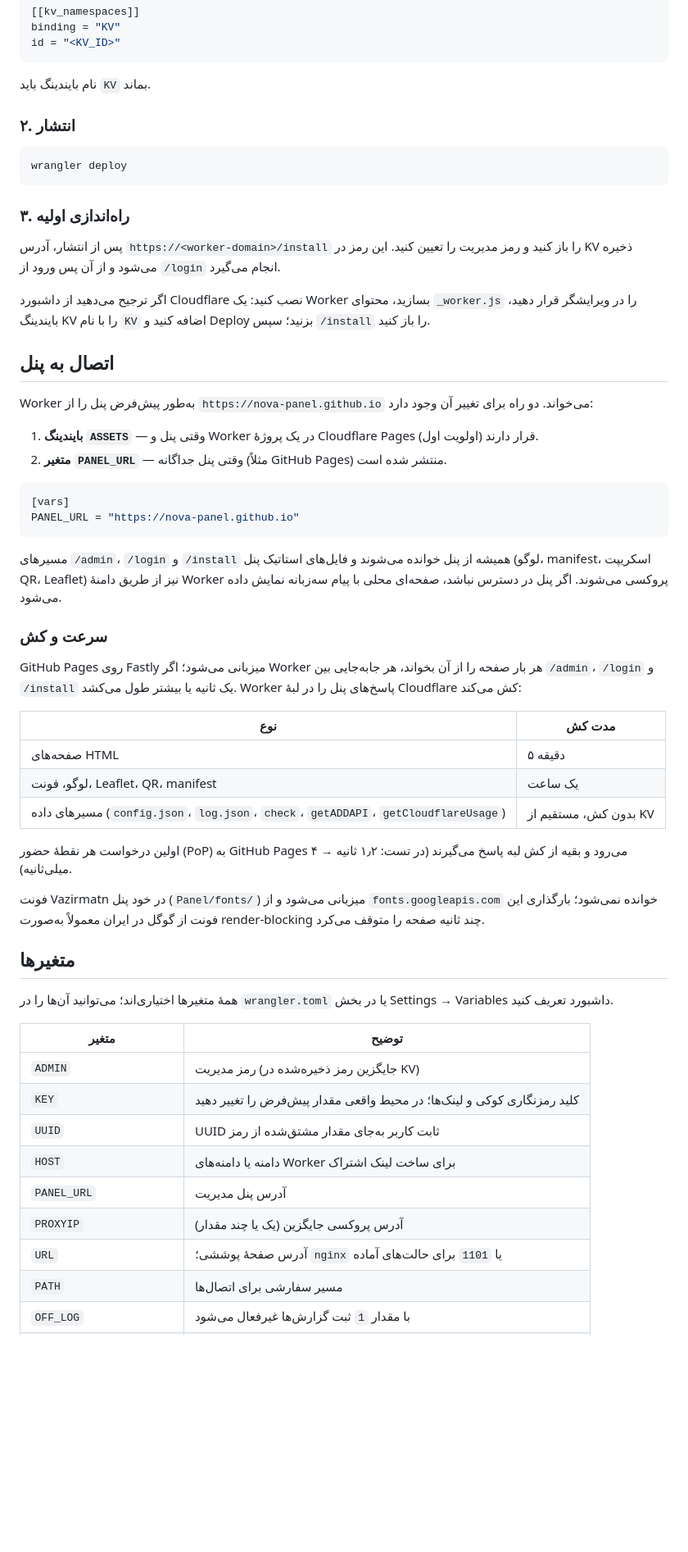
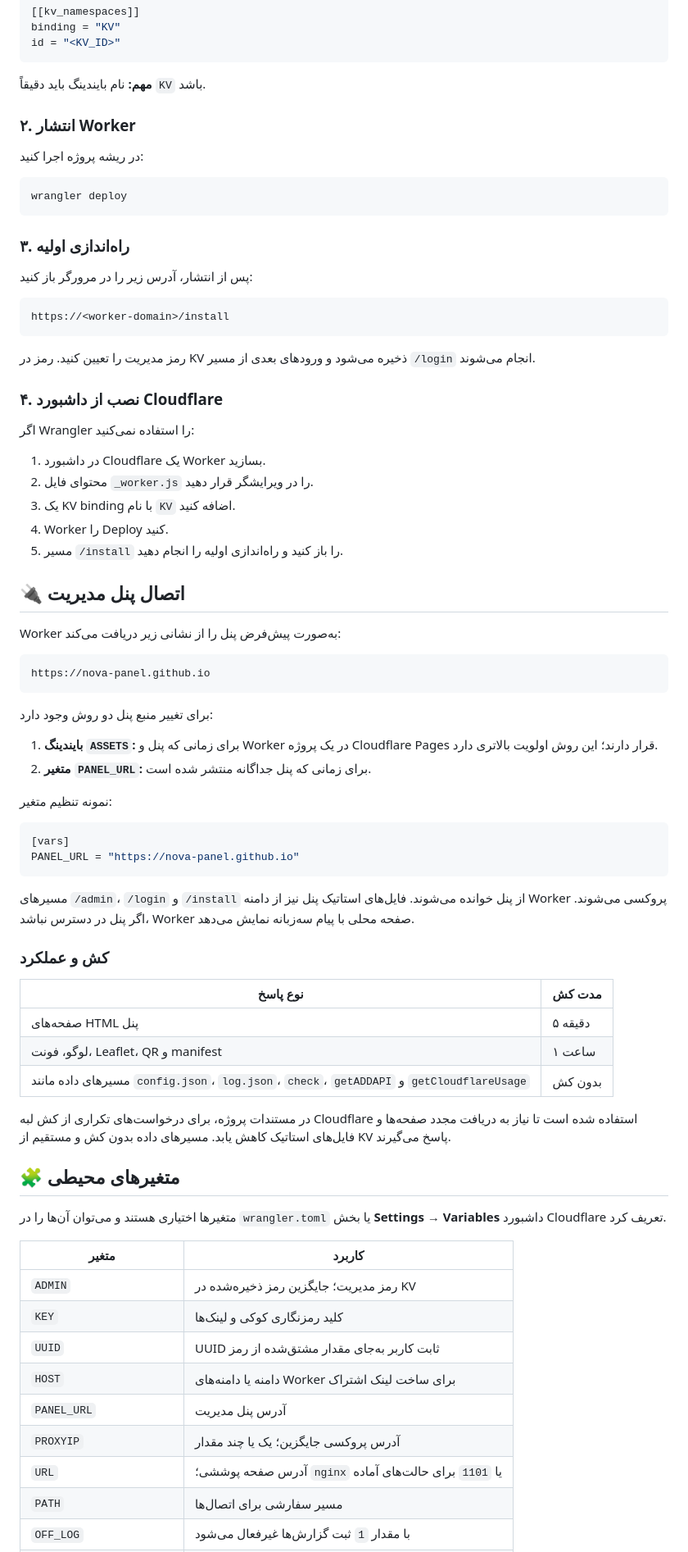
Before and after one commit to majidznl-dotcom/NovaWorker, a Markdown page: README.md, the part around one of its changes. Shown at 82% size. Rendered like a GitHub page; blank space fills up the shorter version.

````diff
--- a/README.md
+++ b/README.md
@@ -38,9 +88,11 @@ binding = "KV"
 id = "<KV_ID>"
 ```
 
-نام بایندینگ باید `KV` بماند.
+**مهم:** نام بایندینگ باید دقیقاً `KV` باشد.
 
-### ۲. انتشار
+### ۲. انتشار Worker
+
+در ریشه پروژه اجرا کنید:
 
 ```bash
 wrangler deploy
@@ -48,51 +100,69 @@ wrangler deploy
 
 ### ۳. راه‌اندازی اولیه
 
-پس از انتشار، آدرس `https://<worker-domain>/install` را باز کنید و رمز مدیریت را تعیین کنید. این رمز در KV ذخیره می‌شود و از آن پس ورود از `/login` انجام می‌گیرد.
+پس از انتشار، آدرس زیر را در مرورگر باز کنید:
 
-اگر ترجیح می‌دهید از داشبورد Cloudflare نصب کنید: یک Worker بسازید، محتوای `_worker.js` را در ویرایشگر قرار دهید، بایندینگ KV را با نام `KV` اضافه کنید و Deploy بزنید؛ سپس `/install` را باز کنید.
+```text
+https://<worker-domain>/install
+```
 
-## اتصال به پنل
+رمز مدیریت را تعیین کنید. رمز در KV ذخیره می‌شود و ورودهای بعدی از مسیر `/login` انجام می‌شوند.
 
-Worker به‌طور پیش‌فرض پنل را از `https://nova-panel.github.io` می‌خواند. دو راه برای تغییر آن وجود دارد:
+### ۴. نصب از داشبورد Cloudflare
 
-1. **بایندینگ `ASSETS`** — وقتی پنل و Worker در یک پروژهٔ Cloudflare Pages قرار دارند (اولویت اول).
-2. **متغیر `PANEL_URL`** — وقتی پنل جداگانه (مثلاً GitHub Pages) منتشر شده است.
+اگر Wrangler را استفاده نمی‌کنید:
+
+1. در داشبورد Cloudflare یک Worker بسازید.
+2. محتوای فایل `_worker.js` را در ویرایشگر قرار دهید.
+3. یک KV binding با نام `KV` اضافه کنید.
+4. Worker را Deploy کنید.
+5. مسیر `/install` را باز کنید و راه‌اندازی اولیه را انجام دهید.
+
+## 🔌 اتصال پنل مدیریت
+
+Worker به‌صورت پیش‌فرض پنل را از نشانی زیر دریافت می‌کند:
+
+```text
+https://nova-panel.github.io
+```
+
+برای تغییر منبع پنل دو روش وجود دارد:
+
+1. **بایندینگ `ASSETS`:** برای زمانی که پنل و Worker در یک پروژه Cloudflare Pages قرار دارند؛ این روش اولویت بالاتری دارد.
+2. **متغیر `PANEL_URL`:** برای زمانی که پنل جداگانه منتشر شده است.
+
+نمونه تنظیم متغیر:
 
 ```toml
 [vars]
 PANEL_URL = "https://nova-panel.github.io"
 ```
 
-مسیرهای `/admin`، `/login` و `/install` همیشه از پنل خوانده می‌شوند و فایل‌های استاتیک پنل (لوگو، manifest، اسکریپت QR، Leaflet) نیز از طریق دامنهٔ Worker پروکسی می‌شوند. اگر پنل در دسترس نباشد، صفحه‌ای محلی با پیام سه‌زبانه نمایش داده می‌شود.
+مسیرهای `/admin`، `/login` و `/install` از پنل خوانده می‌شوند. فایل‌های استاتیک پنل نیز از دامنه Worker پروکسی می‌شوند. اگر پنل در دسترس نباشد، Worker صفحه محلی با پیام سه‌زبانه نمایش می‌دهد.
 
-### سرعت و کش
+### کش و عملکرد
 
-GitHub Pages روی Fastly میزبانی می‌شود؛ اگر Worker هر بار صفحه را از آن بخواند، هر جابه‌جایی بین `/admin`، `/login` و `/install` یک ثانیه یا بیشتر طول می‌کشد. Worker پاسخ‌های پنل را در لبهٔ Cloudflare کش می‌کند:
+| نوع پاسخ | مدت کش |
+| --- | --- |
+| صفحه‌های HTML پنل | ۵ دقیقه |
+| لوگو، فونت، Leaflet، QR و manifest | ۱ ساعت |
+| مسیرهای داده مانند `config.json`، `log.json`، `check`، `getADDAPI` و `getCloudflareUsage` | بدون کش |
 
-| نوع | مدت کش |
+در مستندات پروژه، برای درخواست‌های تکراری از کش لبه Cloudflare استفاده شده است تا نیاز به دریافت مجدد صفحه‌ها و فایل‌های استاتیک کاهش یابد. مسیرهای داده بدون کش و مستقیم از KV پاسخ می‌گیرند.
+
+## 🧩 متغیرهای محیطی
+
+متغیرها اختیاری هستند و می‌توان آن‌ها را در `wrangler.toml` یا بخش **Settings → Variables** داشبورد Cloudflare تعریف کرد.
+
+| متغیر | کاربرد |
 | --- | --- |
-| صفحه‌های HTML | ۵ دقیقه |
-| لوگو، فونت، Leaflet، QR، manifest | یک ساعت |
-| مسیرهای داده (`config.json`، `log.json`، `check`، `getADDAPI`، `getCloudflareUsage`) | بدون کش، مستقیم از KV |
-
-اولین درخواست هر نقطهٔ حضور (PoP) به GitHub Pages می‌رود و بقیه از کش لبه پاسخ می‌گیرند (در تست: ۱٫۲ ثانیه → ۴ میلی‌ثانیه).
-
-فونت Vazirmatn در خود پنل (`Panel/fonts/`) میزبانی می‌شود و از `fonts.googleapis.com` خوانده نمی‌شود؛ بارگذاری این فونت از گوگل در ایران معمولاً به‌صورت render-blocking چند ثانیه صفحه را متوقف می‌کرد.
-
-## متغیرها
-
-همهٔ متغیرها اختیاری‌اند؛ می‌توانید آن‌ها را در `wrangler.toml` یا در بخش Settings → Variables داشبورد تعریف کنید.
-
-| متغیر | توضیح |
-| --- | --- |
-| `ADMIN` | رمز مدیریت (جایگزین رمز ذخیره‌شده در KV) |
-| `KEY` | کلید رمزنگاری کوکی و لینک‌ها؛ در محیط واقعی مقدار پیش‌فرض را تغییر دهید |
+| `ADMIN` | رمز مدیریت؛ جایگزین رمز ذخیره‌شده در KV |
+| `KEY` | کلید رمزنگاری کوکی و لینک‌ها |
 | `UUID` | UUID ثابت کاربر به‌جای مقدار مشتق‌شده از رمز |
 | `HOST` | دامنه یا دامنه‌های Worker برای ساخت لینک اشتراک |
 | `PANEL_URL` | آدرس پنل مدیریت |
-| `PROXYIP` | آدرس پروکسی جایگزین (یک یا چند مقدار) |
-| `URL` | آدرس صفحهٔ پوششی؛ `nginx` یا `1101` برای حالت‌های آماده |
+| `PROXYIP` | آدرس پروکسی جایگزین؛ یک یا چند مقدار |
+| `URL` | آدرس صفحه پوششی؛ `nginx` یا `1101` برای حالت‌های آماده |
 | `PATH` | مسیر سفارشی برای اتصال‌ها |
 | `OFF_LOG` | با مقدار `1` ثبت گزارش‌ها غیرفعال می‌شود |
 | `BEST_SUB` | با مقدار `1` اشتراک بهینه برای کلاینت‌های خاص فعال می‌شود |
````
Also changed, not shown: other parts of README.md (+111 -32 lines), ASSETS.md (added, +8 -0 lines), assets/banner.png (added), 3 other files.
